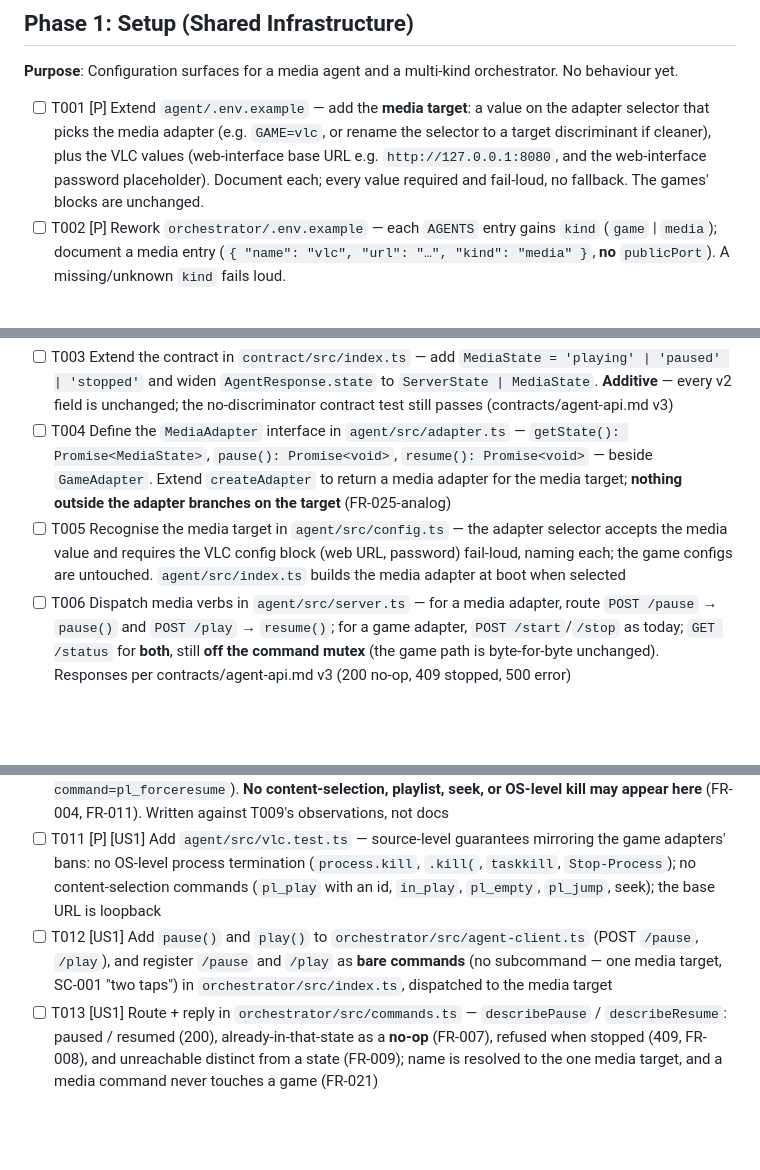
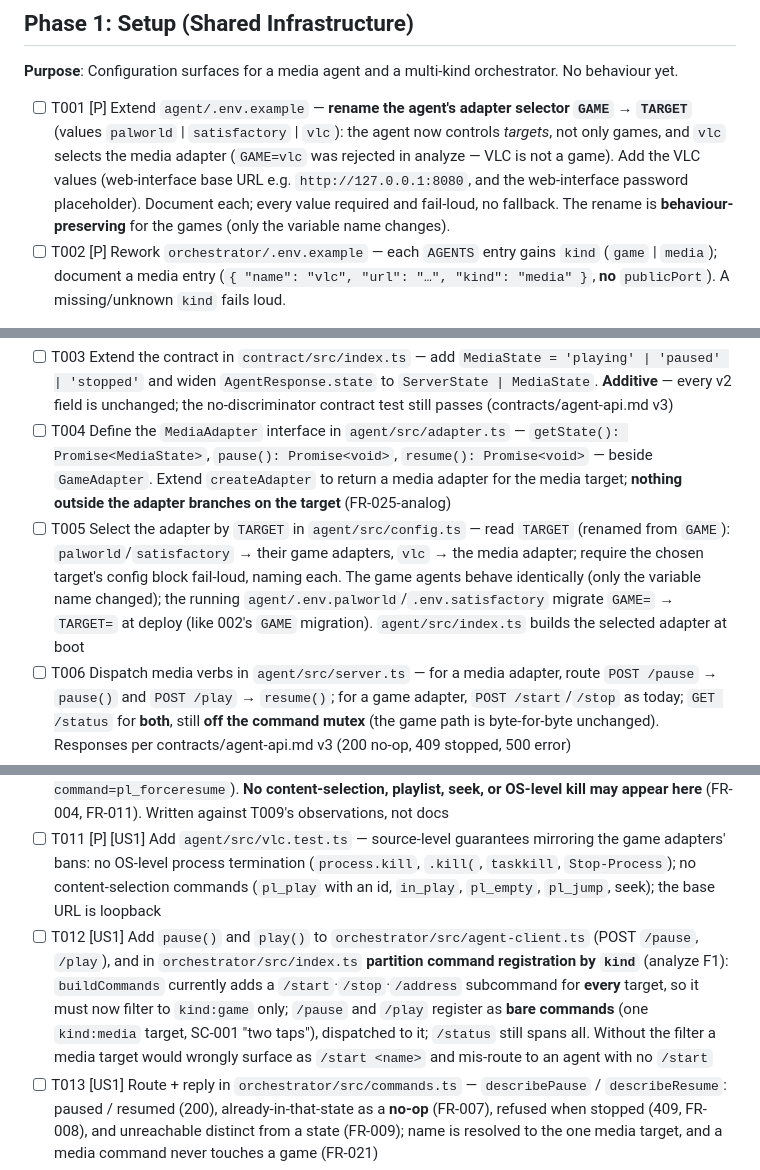
Before and after one commit to jeff-fichtner/snackbyte-reveille, a Markdown page: specs/003-media-control/tasks.md, 3 parts joined by grey strips. Rendered like a GitHub page; blank space fills up the shorter version.

Commit message:
003: apply /speckit-analyze fixes to tasks (F1, F2)
Two real cross-artifact gaps, both task-wording (no spec/plan change):

- F1 (HIGH): 002's buildCommands registers /start//stop//address for EVERY AGENTS
  entry, so the media target would wrongly surface as /start vlc and mis-route. T012
  now partitions registration by kind — /start//stop//address for kind:game only,
  /pause//play bare for kind:media, /status spans all.
- F2 (MEDIUM): the agent-side discriminant was left open ("GAME=vlc, or rename…").
  Pinned: rename the selector GAME → TARGET (palworld|satisfactory|vlc); GAME=vlc was
  semantically wrong for a feature that widens past games. T001/T005 updated;
  behaviour-preserving for the games.

F3 (by-property FRs) and F4 (DECISIONS-in-polish, consistent with 002) left as notes.

Co-Authored-By: Claude Opus 4.8 (1M context) <noreply@anthropic.com>

```diff
--- a/specs/003-media-control/tasks.md
+++ b/specs/003-media-control/tasks.md
@@ -35,7 +35,7 @@ a new component kind (plan Structure Decision, Constitution II).
 **Purpose**: Configuration surfaces for a media agent and a multi-kind orchestrator. No
 behaviour yet.
 
-- [ ] T001 [P] Extend `agent/.env.example` — add the **media target**: a value on the adapter selector that picks the media adapter (e.g. `GAME=vlc`, or rename the selector to a target discriminant if cleaner), plus the VLC values (web-interface base URL e.g. `http://127.0.0.1:8080`, and the web-interface password placeholder). Document each; every value required and fail-loud, no fallback. The games' blocks are unchanged.
+- [ ] T001 [P] Extend `agent/.env.example` — **rename the agent's adapter selector `GAME` → `TARGET`** (values `palworld` | `satisfactory` | `vlc`): the agent now controls *targets*, not only games, and `vlc` selects the media adapter (`GAME=vlc` was rejected in analyze — VLC is not a game). Add the VLC values (web-interface base URL e.g. `http://127.0.0.1:8080`, and the web-interface password placeholder). Document each; every value required and fail-loud, no fallback. The rename is **behaviour-preserving** for the games (only the variable name changes).
 - [ ] T002 [P] Rework `orchestrator/.env.example` — each `AGENTS` entry gains `kind` (`game` | `media`); document a media entry (`{ "name": "vlc", "url": "…", "kind": "media" }`, **no** `publicPort`). A missing/unknown `kind` fails loud.
 
 **Checkpoint**: The config shapes for a media agent and a mixed-kind orchestrator are documented and copy-ready.
@@ -52,7 +52,7 @@ kind-aware config.
 
 - [ ] T003 Extend the contract in `contract/src/index.ts` — add `MediaState = 'playing' | 'paused' | 'stopped'` and widen `AgentResponse.state` to `ServerState | MediaState`. **Additive** — every v2 field is unchanged; the no-discriminator contract test still passes (contracts/agent-api.md v3)
 - [ ] T004 Define the `MediaAdapter` interface in `agent/src/adapter.ts` — `getState(): Promise<MediaState>`, `pause(): Promise<void>`, `resume(): Promise<void>` — beside `GameAdapter`. Extend `createAdapter` to return a media adapter for the media target; **nothing outside the adapter branches on the target** (FR-025-analog)
-- [ ] T005 Recognise the media target in `agent/src/config.ts` — the adapter selector accepts the media value and requires the VLC config block (web URL, password) fail-loud, naming each; the game configs are untouched. `agent/src/index.ts` builds the media adapter at boot when selected
+- [ ] T005 Select the adapter by `TARGET` in `agent/src/config.ts` — read `TARGET` (renamed from `GAME`): `palworld`/`satisfactory` → their game adapters, `vlc` → the media adapter; require the chosen target's config block fail-loud, naming each. The game agents behave identically (only the variable name changed); the running `agent/.env.palworld`/`.env.satisfactory` migrate `GAME=` → `TARGET=` at deploy (like 002's `GAME` migration). `agent/src/index.ts` builds the selected adapter at boot
 - [ ] T006 Dispatch media verbs in `agent/src/server.ts` — for a media adapter, route `POST /pause` → `pause()` and `POST /play` → `resume()`; for a game adapter, `POST /start`/`/stop` as today; `GET /status` for **both**, still **off the command mutex** (the game path is byte-for-byte unchanged). Responses per contracts/agent-api.md v3 (200 no-op, 409 stopped, 500 error)
 - [ ] T007 Load kinds in `orchestrator/src/config.ts` — parse each `AGENTS` entry's `kind` (`game` | `media`, required, fail loud); a media entry has no `publicPort` (a game entry still requires one). The name still lives only here and on the Discord surface, never in the contract (FR-014)
 - [ ] T008 [P] Unit-test the config loaders in `agent/src/config.test.ts` and `orchestrator/src/config.test.ts` — the media target's values and the `AGENTS` `kind` fail loud by name on missing/blank/unknown; no silent fallback; a game entry still requires `publicPort`, a media entry must not
@@ -75,7 +75,7 @@ down → "could not reach". No content was chosen or changed by Discord.
 - [ ] T009 [US1] **M0 for VLC** — enable VLC's web interface + set its password (the one-time operator setup), then **observe**: the control endpoint and port (default `8080`); that Basic auth is empty-user + password; the exact `command=` names for pause/resume (`pl_forcepause` / `pl_forceresume`); the `state` values in `status.json` (`playing`/`paused`/`stopped`); how *nothing loaded* presents; and that the interface binds loopback. Feeds T010 and **must precede it** (quickstart Prerequisites). Record in `specs/003-media-control/m0-vlc.md`. Operator-only step
 - [ ] T010 [US1] Implement `agent/src/vlc.ts` as a `MediaAdapter` over VLC's HTTP web interface using native **`fetch`** (plain HTTP on loopback, Basic auth empty-user + password — keeps zero runtime deps, no `node:https`): `getState` (`GET status.json` → map `state` to `playing`/`paused`/`stopped`), `pause` (`?command=pl_forcepause`), `resume` (`?command=pl_forceresume`). **No content-selection, playlist, seek, or OS-level kill may appear here** (FR-004, FR-011). Written against T009's observations, not docs
 - [ ] T011 [P] [US1] Add `agent/src/vlc.test.ts` — source-level guarantees mirroring the game adapters' bans: no OS-level process termination (`process.kill`, `.kill(`, `taskkill`, `Stop-Process`); no content-selection commands (`pl_play` with an id, `in_play`, `pl_empty`, `pl_jump`, seek); the base URL is loopback
-- [ ] T012 [US1] Add `pause()` and `play()` to `orchestrator/src/agent-client.ts` (POST `/pause`, `/play`), and register `/pause` and `/play` as **bare commands** (no subcommand — one media target, SC-001 "two taps") in `orchestrator/src/index.ts`, dispatched to the media target
+- [ ] T012 [US1] Add `pause()` and `play()` to `orchestrator/src/agent-client.ts` (POST `/pause`, `/play`), and in `orchestrator/src/index.ts` **partition command registration by `kind`** (analyze F1): `buildCommands` currently adds a `/start`·`/stop`·`/address` subcommand for **every** target, so it must now filter to `kind:game` only; `/pause` and `/play` register as **bare commands** (one `kind:media` target, SC-001 "two taps"), dispatched to it; `/status` still spans all. Without the filter a media target would wrongly surface as `/start <name>` and mis-route to an agent with no `/start`
 - [ ] T013 [US1] Route + reply in `orchestrator/src/commands.ts` — `describePause` / `describeResume`: paused / resumed (200), already-in-that-state as a **no-op** (FR-007), refused when stopped (409, FR-008), and unreachable distinct from a state (FR-009); name is resolved to the one media target, and a media command never touches a game (FR-021)
 - [ ] T014 [P] [US1] Unit-test pause/resume routing + replies in `orchestrator/src/commands.test.ts` — 200 reads as done, no-op reads as no-op (not failure), 409-stopped refused honestly, unreachable distinct; a media command reaches only the media agent
 
```
